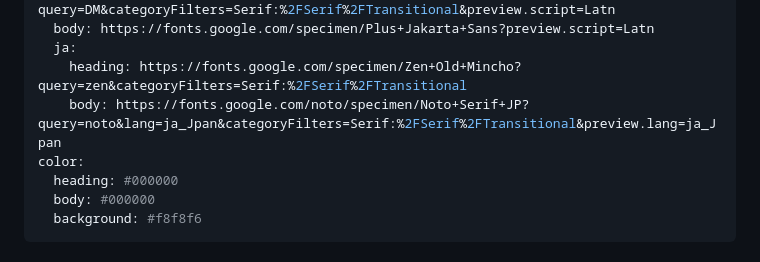
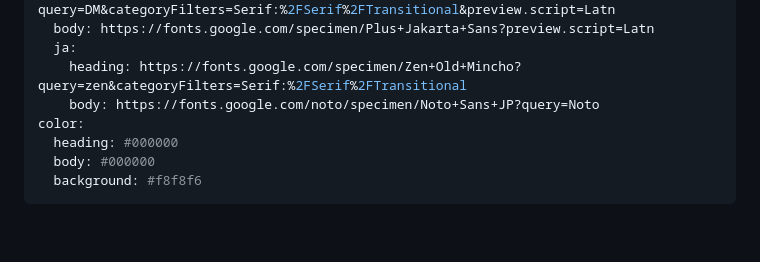
Before and after one commit to taea/claude-code-as-a-friend, a Markdown page: index.md, the part around the change. Drawn GitHub-style; blank space fills up the shorter version.

Commit message:
fix: switch ja body font to Noto Sans JP (closes #7)
Body Japanese font swapped from Noto Serif JP (serif) to Noto Sans JP
(sans-serif). Heading fonts unchanged.

Co-Authored-By: Claude Opus 4.7 (1M context) <noreply@anthropic.com>

```diff
--- a/index.md
+++ b/index.md
@@ -9,7 +9,7 @@ fonts:
   body: https://fonts.google.com/specimen/Plus+Jakarta+Sans?preview.script=Latn
   ja:
     heading: https://fonts.google.com/specimen/Zen+Old+Mincho?query=zen&categoryFilters=Serif:%2FSerif%2FTransitional
-    body: https://fonts.google.com/noto/specimen/Noto+Serif+JP?query=noto&lang=ja_Jpan&categoryFilters=Serif:%2FSerif%2FTransitional&preview.lang=ja_Jpan
+    body: https://fonts.google.com/noto/specimen/Noto+Sans+JP?query=Noto
 color:
   heading: #000000
   body: #000000
```
